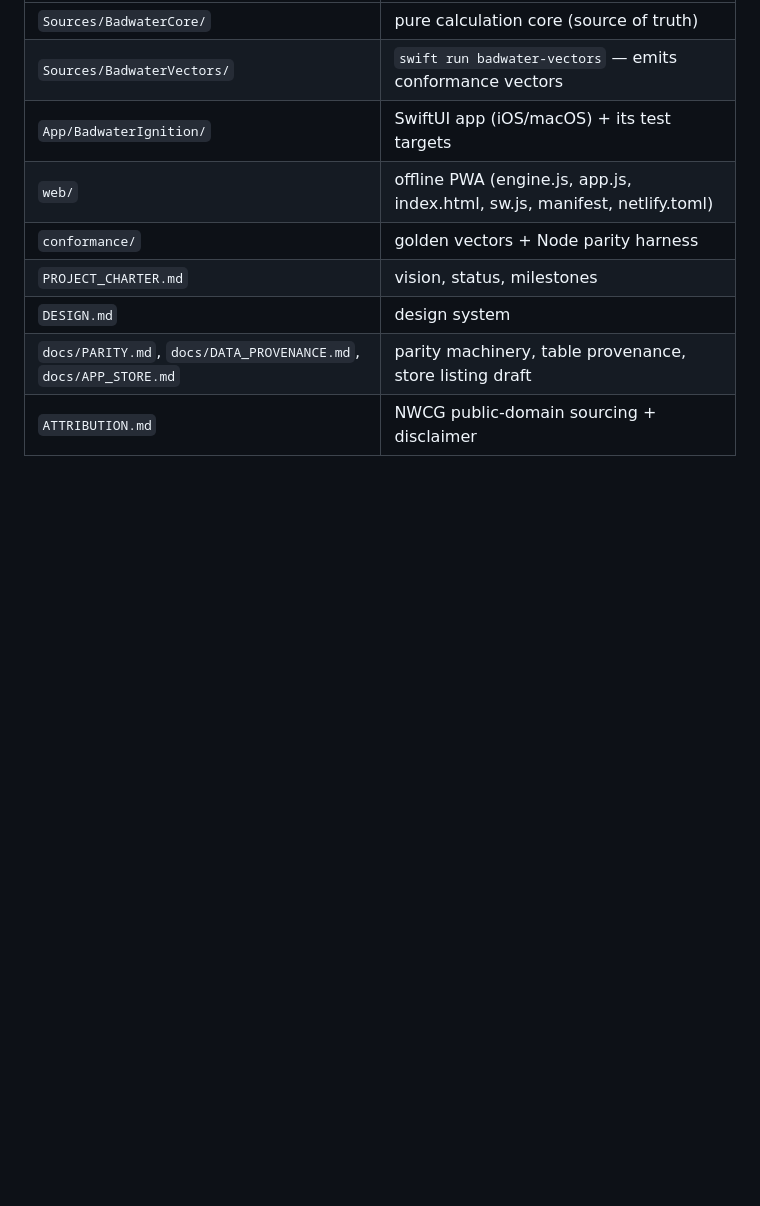
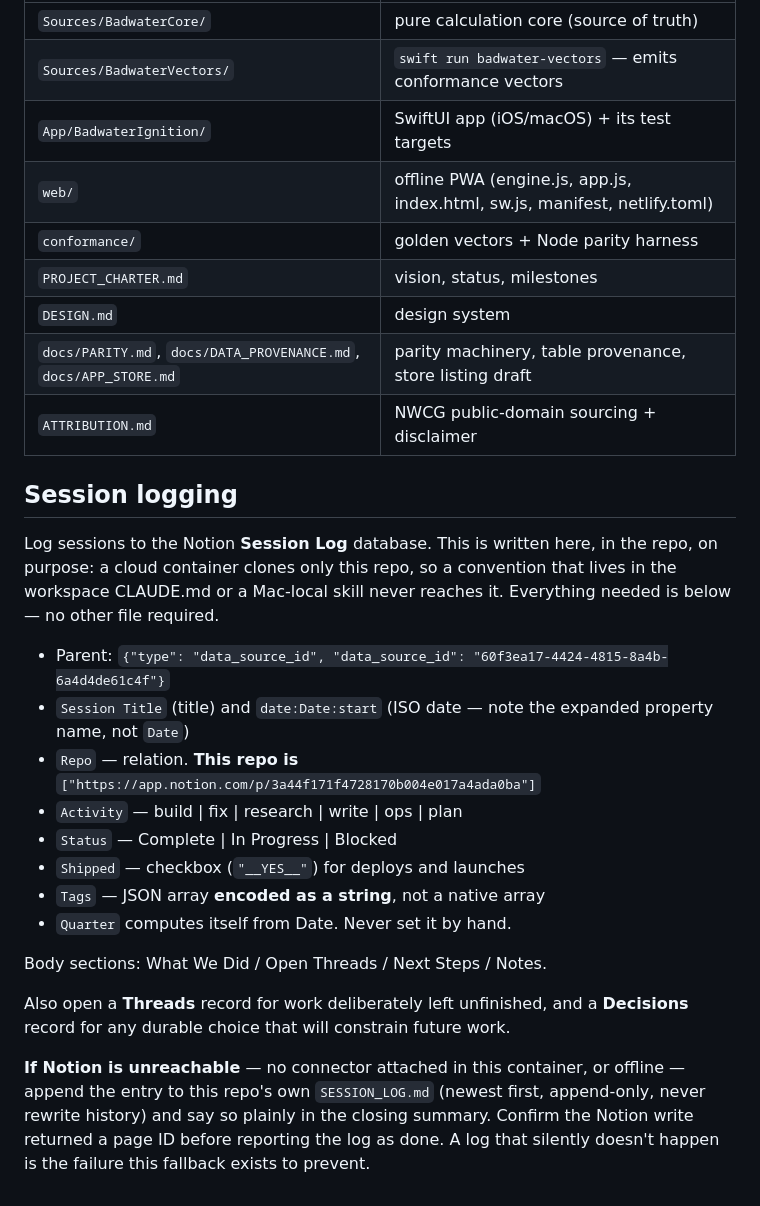
Before and after one commit to domalhambra/badwater-ignition, a Markdown page: CLAUDE.md, the part around the change. Rendered like a GitHub page; blank space fills up the shorter version.

Commit message:
Document Notion session-log convention in-repo
A cloud container clones only this repo, so a logging convention that lives in
the workspace CLAUDE.md or a Mac-local skill never reaches it. This block is
self-contained: data source id, this repo's Repos-page relation, the property
format traps, and the offline fallback to SESSION_LOG.md when Notion is
unreachable or its connector is not attached.

Co-Authored-By: Claude Fable 5 <noreply@anthropic.com>

```diff
--- a/CLAUDE.md
+++ b/CLAUDE.md
@@ -77,3 +77,22 @@ The `web/` app has **no build step** and no dependencies — it's static files s
 | `DESIGN.md` | design system |
 | `docs/PARITY.md`, `docs/DATA_PROVENANCE.md`, `docs/APP_STORE.md` | parity machinery, table provenance, store listing draft |
 | `ATTRIBUTION.md` | NWCG public-domain sourcing + disclaimer |
+
+## Session logging
+
+Log sessions to the Notion **Session Log** database. This is written here, in the repo, on purpose: a cloud container clones only this repo, so a convention that lives in the workspace CLAUDE.md or a Mac-local skill never reaches it. Everything needed is below — no other file required.
+
+- Parent: `{"type": "data_source_id", "data_source_id": "60f3ea17-4424-4815-8a4b-6a4d4de61c4f"}`
+- `Session Title` (title) and `date:Date:start` (ISO date — note the expanded property name, not `Date`)
+- `Repo` — relation. **This repo is** `["https://app.notion.com/p/3a44f171f4728170b004e017a4ada0ba"]`
+- `Activity` — build | fix | research | write | ops | plan
+- `Status` — Complete | In Progress | Blocked
+- `Shipped` — checkbox (`"__YES__"`) for deploys and launches
+- `Tags` — JSON array **encoded as a string**, not a native array
+- `Quarter` computes itself from Date. Never set it by hand.
+
+Body sections: What We Did / Open Threads / Next Steps / Notes.
+
+Also open a **Threads** record for work deliberately left unfinished, and a **Decisions** record for any durable choice that will constrain future work.
+
+**If Notion is unreachable** — no connector attached in this container, or offline — append the entry to this repo's own `SESSION_LOG.md` (newest first, append-only, never rewrite history) and say so plainly in the closing summary. Confirm the Notion write returned a page ID before reporting the log as done. A log that silently doesn't happen is the failure this fallback exists to prevent.
```
